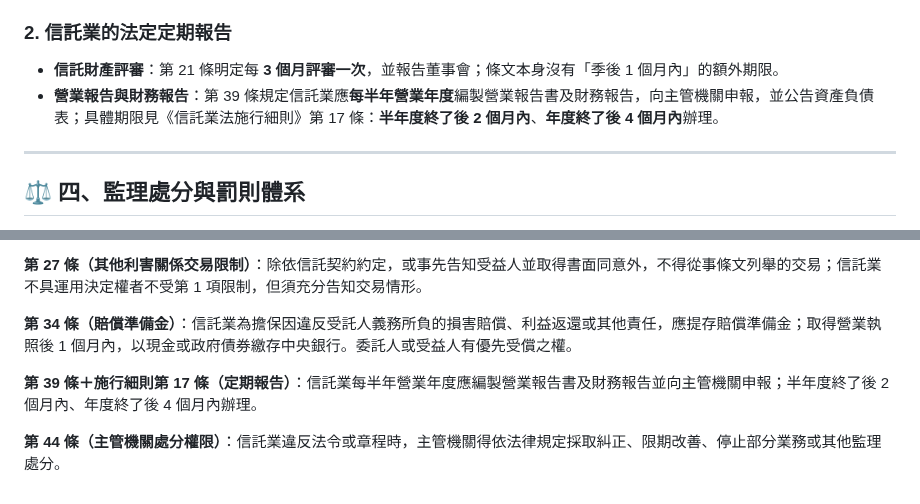
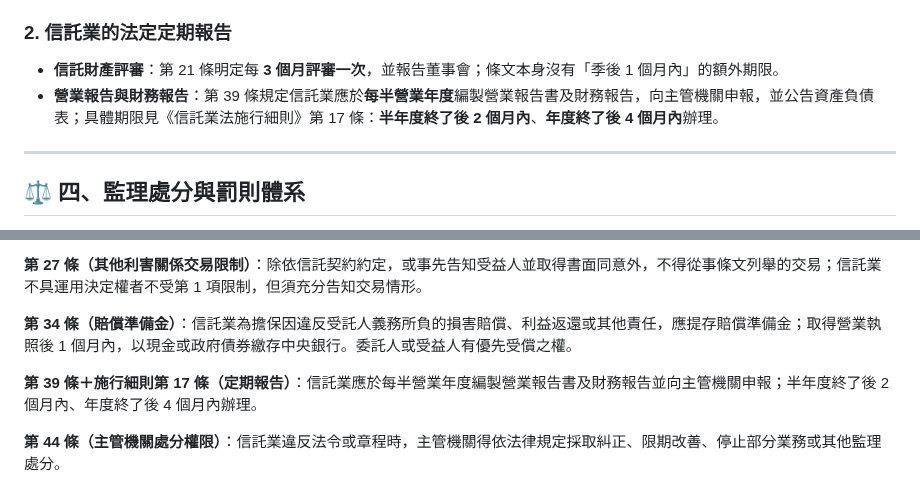
Before and after one commit to ehackerevan/trust-exam-study, a Markdown page: 信託業務人員重點教材/02_信託業法與監理架構_圖解篇.md, 2 parts joined by grey strips. Drawn GitHub-style; folded sections open.

Commit message:
style: clarify semiannual reporting wording

```diff
--- a/信託業務人員重點教材/02_信託業法與監理架構_圖解篇.md
+++ b/信託業務人員重點教材/02_信託業法與監理架構_圖解篇.md
@@ -69,7 +69,7 @@
 
 ### 2. 信託業的法定定期報告
 *   **信託財產評審**：第 21 條明定每 **3 個月評審一次**，並報告董事會；條文本身沒有「季後 1 個月內」的額外期限。
-*   **營業報告與財務報告**：第 39 條規定信託業應**每半年營業年度**編製營業報告書及財務報告，向主管機關申報，並公告資產負債表；具體期限見《信託業法施行細則》第 17 條：**半年度終了後 2 個月內**、**年度終了後 4 個月內**辦理。
+*   **營業報告與財務報告**：第 39 條規定信託業應於**每半營業年度**編製營業報告書及財務報告，向主管機關申報，並公告資產負債表；具體期限見《信託業法施行細則》第 17 條：**半年度終了後 2 個月內**、**年度終了後 4 個月內**辦理。
 
 ---
 
@@ -94,7 +94,7 @@
     <p><strong>第 25 條（利害關係交易限制）</strong>：原則禁止以信託財產從事條文列舉的本身或利害關係人交易；但信託契約約定信託業不具運用決定權者不受第 1 項限制，政府發行之債券亦屬法定例外。</p>
     <p><strong>第 27 條（其他利害關係交易限制）</strong>：除依信託契約約定，或事先告知受益人並取得書面同意外，不得從事條文列舉的交易；信託業不具運用決定權者不受第 1 項限制，但須充分告知交易情形。</p>
     <p><strong>第 34 條（賠償準備金）</strong>：信託業為擔保因違反受託人義務所負的損害賠償、利益返還或其他責任，應提存賠償準備金；取得營業執照後 1 個月內，以現金或政府債券繳存中央銀行。委託人或受益人有優先受償之權。</p>
-    <p><strong>第 39 條＋施行細則第 17 條（定期報告）</strong>：信託業每半年營業年度應編製營業報告書及財務報告並向主管機關申報；半年度終了後 2 個月內、年度終了後 4 個月內辦理。</p>
+    <p><strong>第 39 條＋施行細則第 17 條（定期報告）</strong>：信託業應於每半營業年度編製營業報告書及財務報告並向主管機關申報；半年度終了後 2 個月內、年度終了後 4 個月內辦理。</p>
     <p><strong>第 44 條（主管機關處分權限）</strong>：信託業違反法令或章程時，主管機關得依法律規定採取糾正、限期改善、停止部分業務或其他監理處分。</p>
   </div>
 </details>
```
